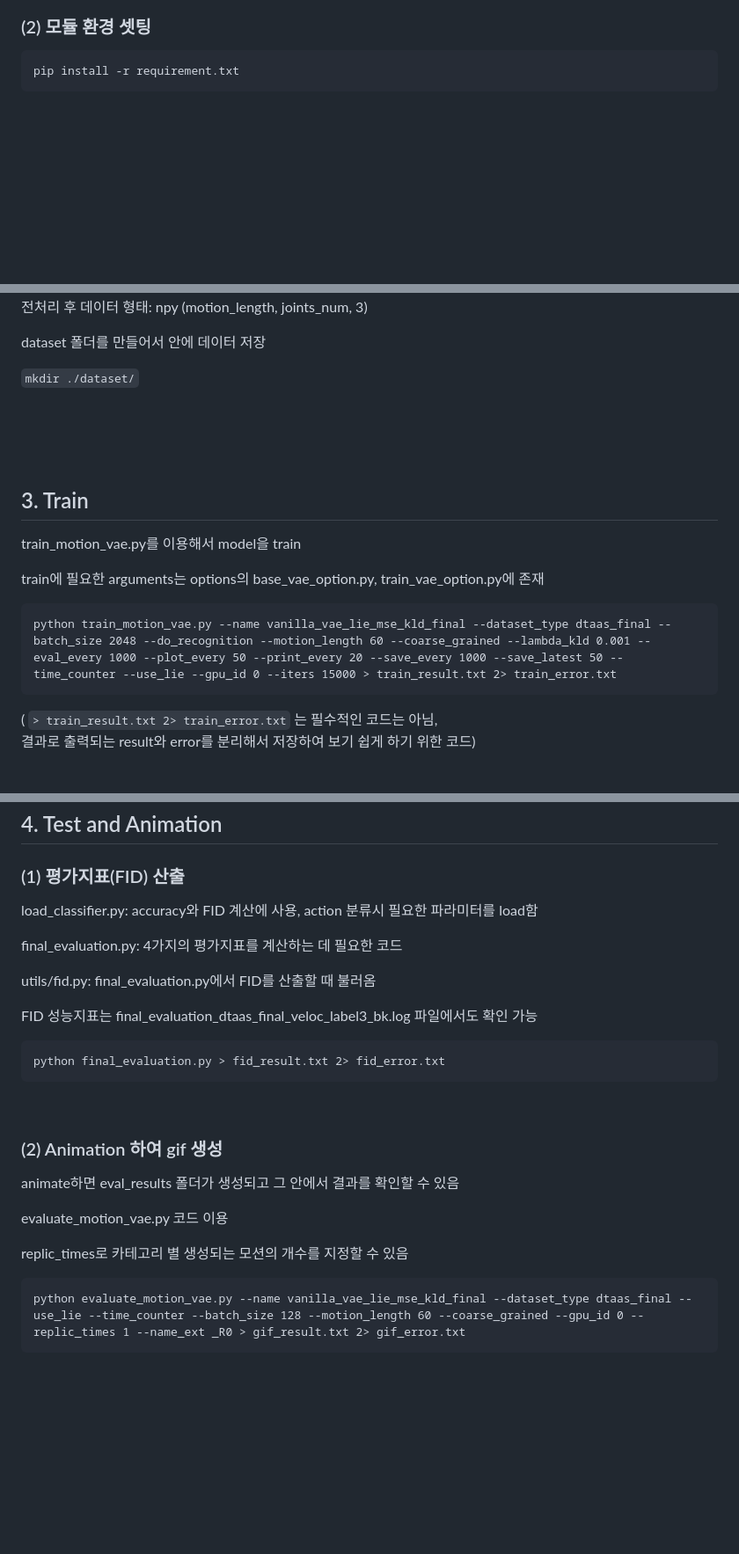
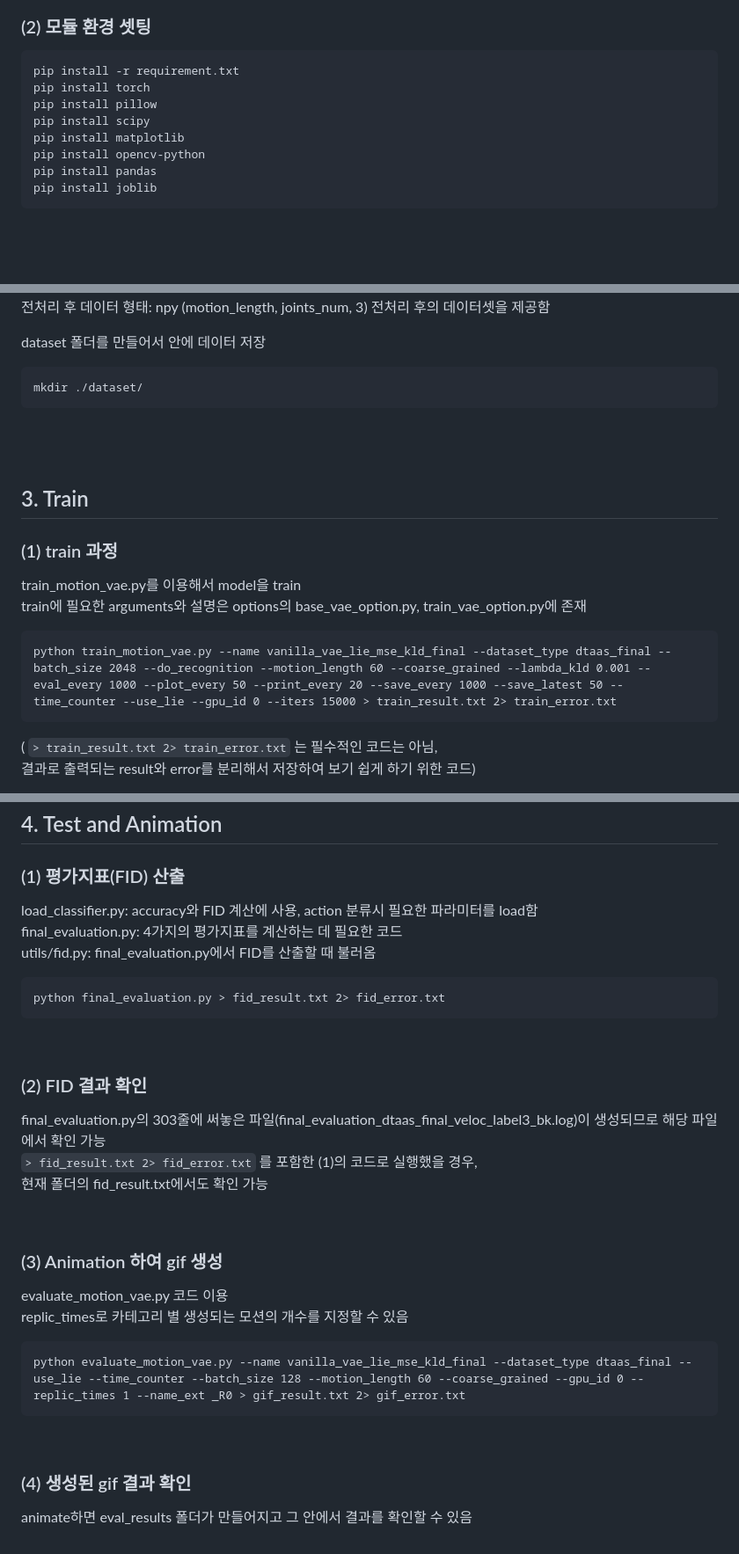
Before and after one commit to CSID-DGU/NIA-MoCap-2, a Markdown page: README.md, 3 parts joined by grey strips. Shown: that part at 88% size. Drawn GitHub-style; blank space fills up the shorter version.

````diff
--- a/README.md
+++ b/README.md
@@ -36,5 +37,12 @@ cd NIA-MoCap-2
 ### (2) 모듈 환경 셋팅
 ```
 pip install -r requirement.txt
+pip install torch
+pip install pillow
+pip install scipy
+pip install matplotlib
+pip install opencv-python
+pip install pandas
+pip install joblib
 ```
 
@@ -62,20 +69,22 @@ Arms: [9, 13, 16, 18, 20, 22], [9, 14, 17, 19, 21, 23]
 전처리 후 데이터 형태: npy (motion_length, joints_num, 3)
+전처리 후의 데이터셋을 제공함
 
 dataset 폴더를 만들어서 안에 데이터 저장
+```
+mkdir ./dataset/
+```
 
-```mkdir ./dataset/```
-
-<br/><br/><br/>
+<br/><br/>
 
 ## 3. Train
-
-train_motion_vae.py를 이용해서 model을 train
-
-train에 필요한 arguments는 options의 base_vae_option.py, train_vae_option.py에 존재
+### (1) train 과정
+train_motion_vae.py를 이용해서 model을 train <br/>
+train에 필요한 arguments와 설명은 options의 base_vae_option.py, train_vae_option.py에 존재
 
 ```
 python train_motion_vae.py --name vanilla_vae_lie_mse_kld_final --dataset_type dtaas_final --batch_size 2048 --do_recognition --motion_length 60 --coarse_grained --lambda_kld 0.001 --eval_every 1000 --plot_every 50 --print_every 20 --save_every 1000 --save_latest 50 --time_counter --use_lie --gpu_id 0 --iters 15000 > train_result.txt 2> train_error.txt
 ```
 
-( ```> train_result.txt 2> train_error.txt``` 는 필수적인 코드는 아님, <br/>결과로 출력되는 result와 error를 분리해서 저장하여 보기 쉽게 하기 위한 코드)
+( ```> train_result.txt 2> train_error.txt``` 는 필수적인 코드는 아님, <br/>
+결과로 출력되는 result와 error를 분리해서 저장하여 보기 쉽게 하기 위한 코드)
 
@@ -89,27 +101,34 @@ python train_motion_vae.py --name vanilla_vae_lie_mse_kld_final --dataset_type d
 
 ### (1) 평가지표(FID) 산출
 
-load_classifier.py: accuracy와 FID 계산에 사용, action 분류시 필요한 파라미터를 load함
+load_classifier.py: accuracy와 FID 계산에 사용, action 분류시 필요한 파라미터를 load함 <br/>
+final_evaluation.py: 4가지의 평가지표를 계산하는 데 필요한 코드 <br/>
+utils/fid.py: final_evaluation.py에서 FID를 산출할 때 불러옴 <br/>
 
-final_evaluation.py: 4가지의 평가지표를 계산하는 데 필요한 코드
-
-utils/fid.py: final_evaluation.py에서 FID를 산출할 때 불러옴
-
-FID 성능지표는 final_evaluation_dtaas_final_veloc_label3_bk.log 파일에서도 확인 가능
 
 ```
 python final_evaluation.py > fid_result.txt 2> fid_error.txt
 ```
 <br/>
 
-### (2) Animation 하여 gif 생성
+### (2) FID 결과 확인
+final_evaluation.py의 303줄에 써놓은 파일(final_evaluation_dtaas_final_veloc_label3_bk.log)이 생성되므로 해당 파일에서 확인 가능 <br/>
+```> fid_result.txt 2> fid_error.txt``` 를 포함한 (1)의 코드로 실행했을 경우, <br/>
+현재 폴더의 fid_result.txt에서도 확인 가능 <br/>
 
-animate하면 eval_results 폴더가 생성되고 그 안에서 결과를 확인할 수 있음
+<br/>
 
-evaluate_motion_vae.py 코드 이용
+### (3) Animation 하여 gif 생성
 
+evaluate_motion_vae.py 코드 이용 <br/>
 replic_times로 카테고리 별 생성되는 모션의 개수를 지정할 수 있음
 
 ```
 python evaluate_motion_vae.py --name vanilla_vae_lie_mse_kld_final --dataset_type dtaas_final --use_lie --time_counter --batch_size 128 --motion_length 60 --coarse_grained --gpu_id 0 --replic_times 1 --name_ext _R0 > gif_result.txt 2> gif_error.txt
 ```
+
+<br/>
+
+### (4) 생성된 gif 결과 확인
+
+animate하면 eval_results 폴더가 만들어지고 그 안에서 결과를 확인할 수 있음 <br/>
````
Also changed, not shown: other parts of README.md (+11 -8 lines).
